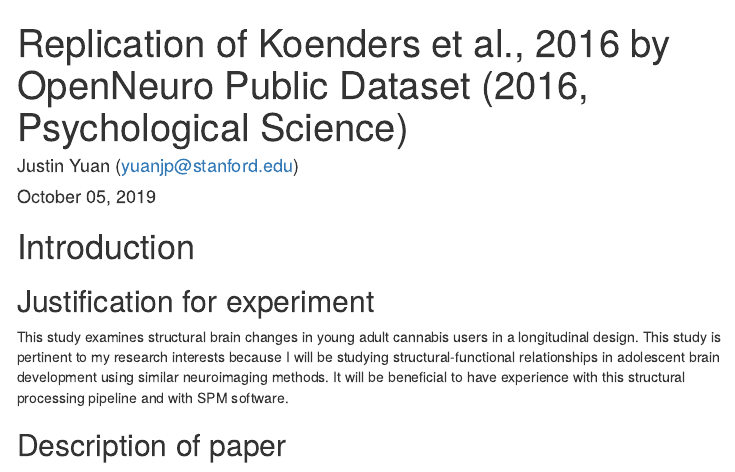
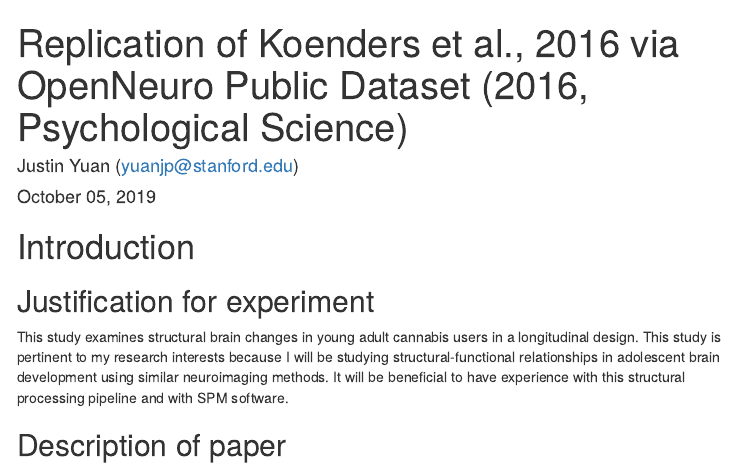
Before and after one commit to psych251/koenders2016, an R Markdown document (writeup/ReplicationReport_jy.rmd): the page in a window 1100 px wide, from its top. The pictures show the output file writeup/ReplicationReport_jy.html that the author committed with the source, opened offline; menus at the side of the page are left out.

Commit message:
updating readme and rpubs

```diff
--- a/writeup/ReplicationReport_jy.rmd
+++ b/writeup/ReplicationReport_jy.rmd
@@ -1,5 +1,5 @@
 ---
-title: "Replication of Koenders et al., 2016 by OpenNeuro Public Dataset (2016, Psychological Science)"
+title: "Replication of Koenders et al., 2016 via OpenNeuro Public Dataset (2016, Psychological Science)"
 author: "Justin Yuan (yuanjp@stanford.edu)"
 date: "`r format(Sys.time(), '%B %d, %Y')`"
 output:
```
Also changed, not shown: README.md, writeup/ReplicationReport_jy.html, 2 other files.
